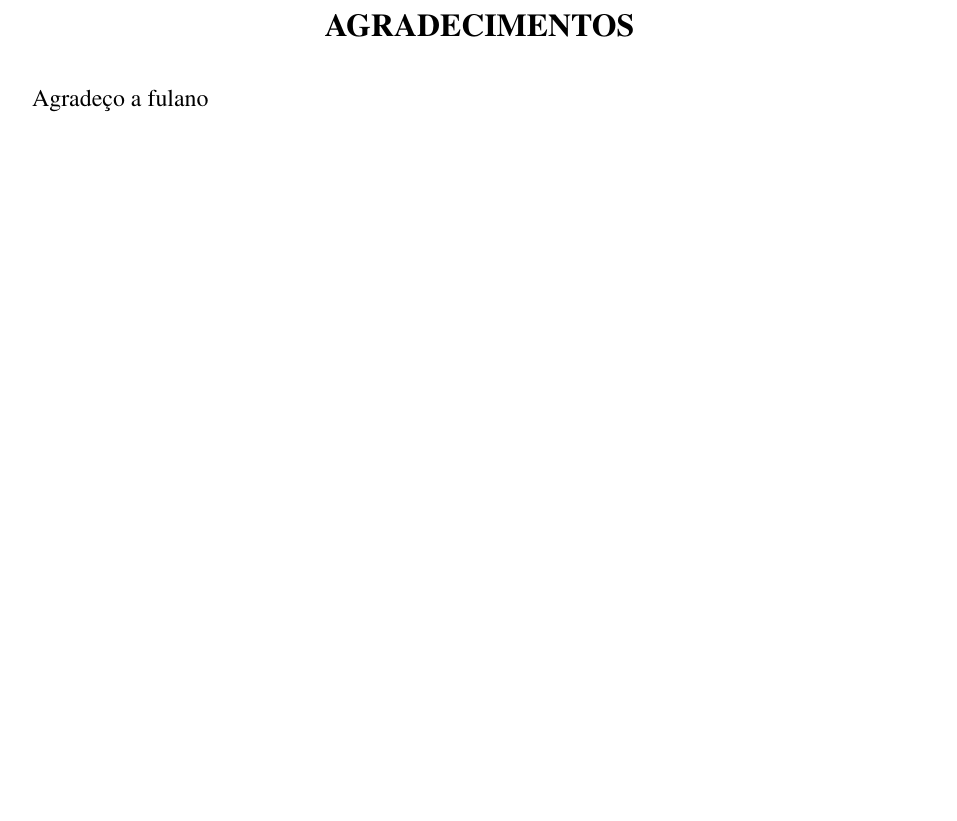
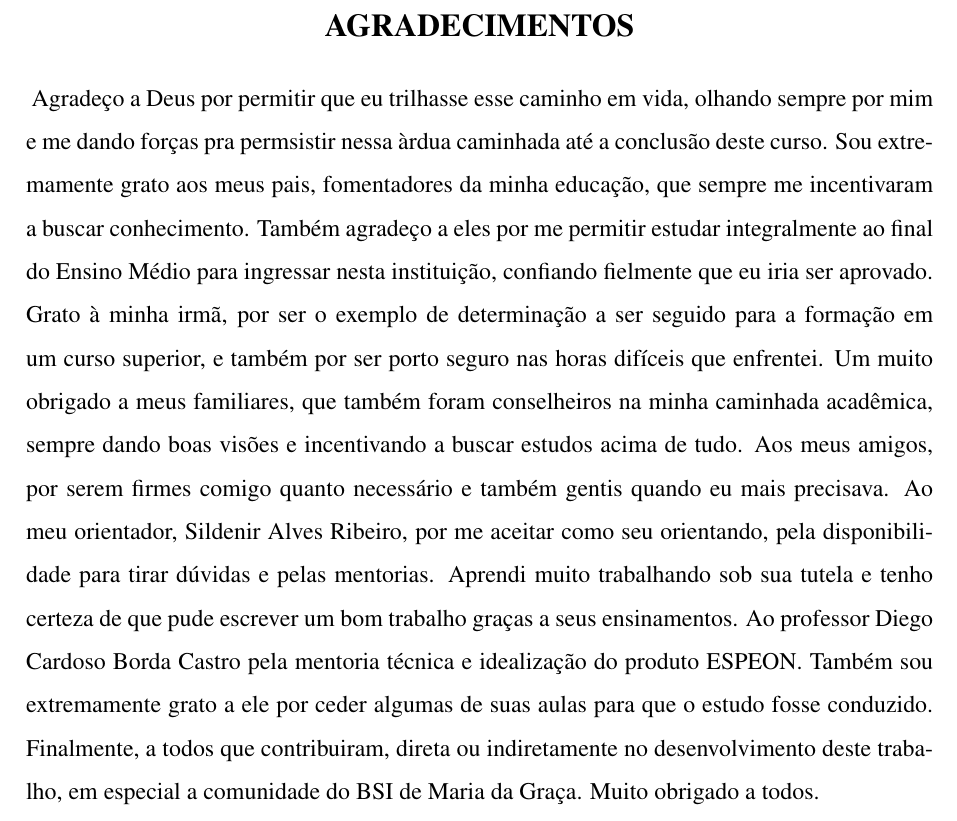
Before and after one commit to Manoel-Mieiro/tcc, a LaTeX thesis (main.tex, which reads pretext/acknowledgment.tex): part of page 5 of 75, cut so that both start at the same text, the shorter picture padded with empty space. Compiled offline with pdfLaTeX.

Commit message:
feat: escrita seção de agradecimentos

```diff
--- a/pretext/acknowledgment.tex
+++ b/pretext/acknowledgment.tex
@@ -2,4 +2,11 @@
 % \dacknowledgment{
 % upcoming...
 % }
-Agradeço a fulano
+Agradeço a Deus por permitir que eu trilhasse esse caminho em vida, olhando sempre por mim e me dando forças pra permsistir nessa àrdua caminhada até a conclusão deste curso.
+Sou extremamente grato aos meus pais, fomentadores da minha educação, que sempre me incentivaram a buscar conhecimento. Também agradeço a eles por me permitir estudar integralmente ao final do Ensino Médio para ingressar nesta instituição, confiando fielmente que eu iria ser aprovado.
+Grato à minha irmã, por ser o exemplo de determinação a ser seguido para a formação em um curso superior, e também por ser porto seguro nas horas difíceis que enfrentei.
+Um muito obrigado a meus familiares, que também foram conselheiros na minha caminhada acadêmica, sempre dando boas visões e incentivando a buscar estudos acima de tudo.
+Aos meus amigos, por serem firmes comigo quanto necessário e também gentis quando eu mais precisava.
+Ao meu orientador, Sildenir Alves Ribeiro, por me aceitar como seu orientando, pela disponibilidade para tirar dúvidas e pelas mentorias. Aprendi muito trabalhando sob sua tutela e tenho certeza de que pude escrever um bom trabalho graças a seus ensinamentos.
+Ao professor Diego Cardoso Borda Castro pela mentoria técnica e idealização do produto ESPEON. Também sou extremamente grato a ele por ceder algumas de suas aulas para que o estudo fosse conduzido.
+Finalmente, a todos que contribuiram, direta ou indiretamente no desenvolvimento deste trabalho, em especial a comunidade do BSI de Maria da Graça. Muito obrigado a todos.
```
